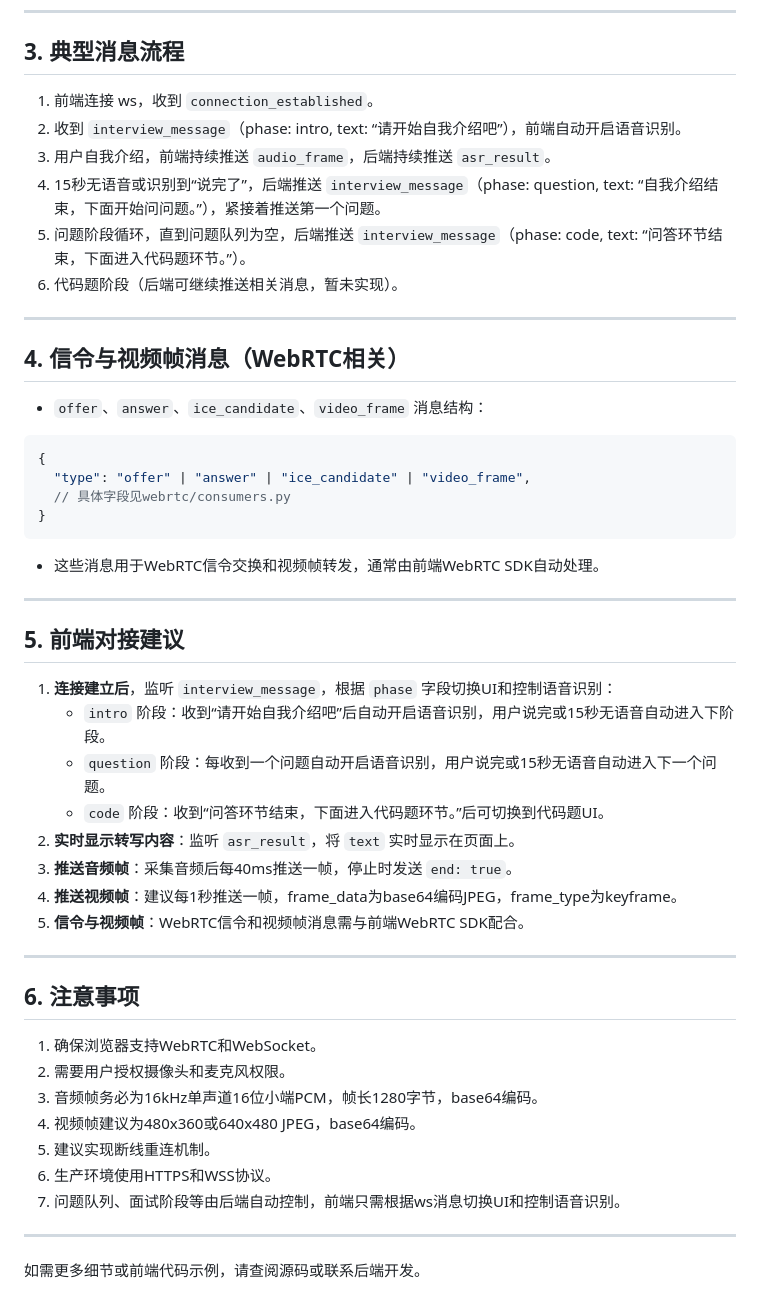
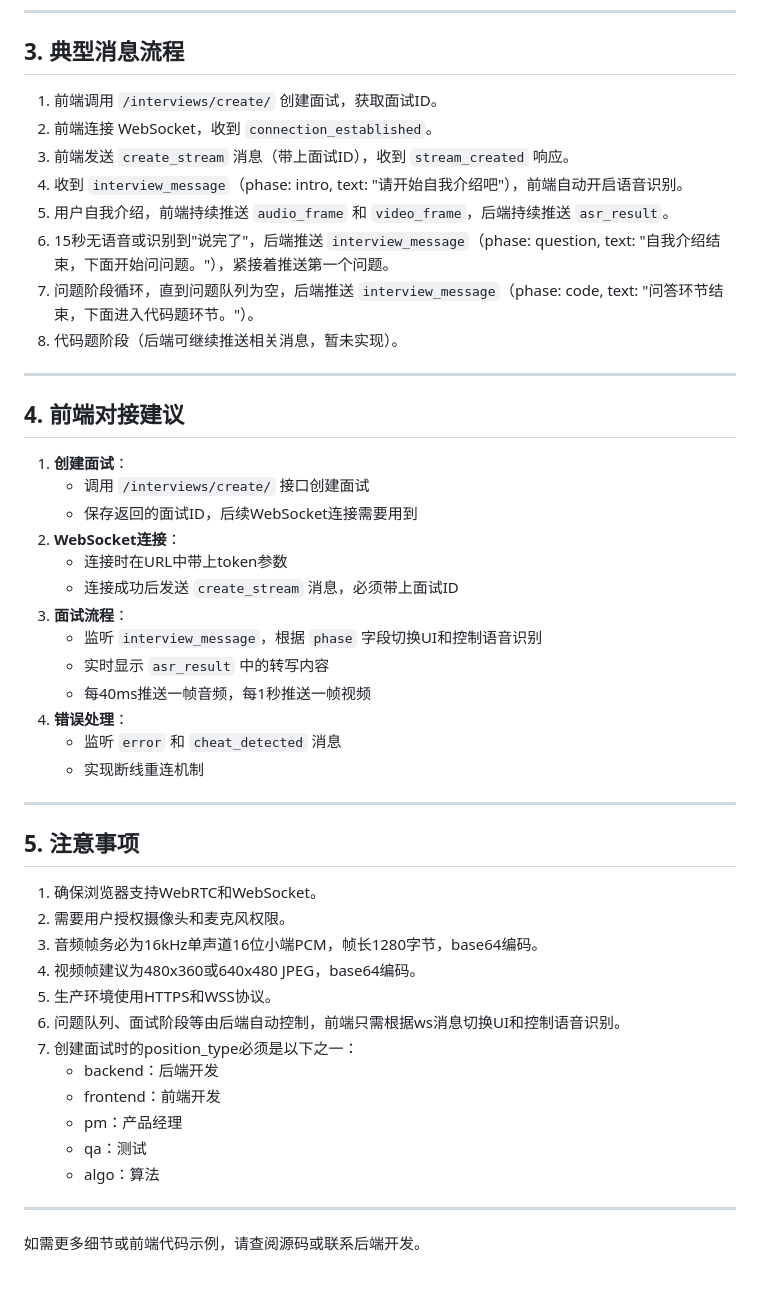
Before and after one commit to Janna2004/forum_backend, a Markdown page: WebRTC_WebSocket_Testing_Guide.md, the part around one of its changes. Drawn GitHub-style.

````diff
--- a/WebRTC_WebSocket_Testing_Guide.md
+++ b/WebRTC_WebSocket_Testing_Guide.md
@@ -155,52 +181,49 @@ canvas.toBlob(blob => {
 
 ## 3. 典型消息流程
 
-1. 前端连接 ws，收到 `connection_established`。
-2. 收到 `interview_message`（phase: intro, text: “请开始自我介绍吧”），前端自动开启语音识别。
-3. 用户自我介绍，前端持续推送 `audio_frame`，后端持续推送 `asr_result`。
-4. 15秒无语音或识别到“说完了”，后端推送 `interview_message`（phase: question, text: “自我介绍结束，下面开始问问题。”），紧接着推送第一个问题。
-5. 问题阶段循环，直到问题队列为空，后端推送 `interview_message`（phase: code, text: “问答环节结束，下面进入代码题环节。”）。
-6. 代码题阶段（后端可继续推送相关消息，暂未实现）。
+1. 前端调用 `/interviews/create/` 创建面试，获取面试ID。
+2. 前端连接 WebSocket，收到 `connection_established`。
+3. 前端发送 `create_stream` 消息（带上面试ID），收到 `stream_created` 响应。
+4. 收到 `interview_message`（phase: intro, text: "请开始自我介绍吧"），前端自动开启语音识别。
+5. 用户自我介绍，前端持续推送 `audio_frame` 和 `video_frame`，后端持续推送 `asr_result`。
+6. 15秒无语音或识别到"说完了"，后端推送 `interview_message`（phase: question, text: "自我介绍结束，下面开始问问题。"），紧接着推送第一个问题。
+7. 问题阶段循环，直到问题队列为空，后端推送 `interview_message`（phase: code, text: "问答环节结束，下面进入代码题环节。"）。
+8. 代码题阶段（后端可继续推送相关消息，暂未实现）。
 
 ---
 
-## 4. 信令与视频帧消息（WebRTC相关）
+## 4. 前端对接建议
 
-- `offer`、`answer`、`ice_candidate`、`video_frame` 消息结构：
-
-```json
-{
-  "type": "offer" | "answer" | "ice_candidate" | "video_frame",
-  // 具体字段见webrtc/consumers.py
-}
-```
-
-- 这些消息用于WebRTC信令交换和视频帧转发，通常由前端WebRTC SDK自动处理。
+1. **创建面试**：
+   - 调用 `/interviews/create/` 接口创建面试
+   - 保存返回的面试ID，后续WebSocket连接需要用到
+2. **WebSocket连接**：
+   - 连接时在URL中带上token参数
+   - 连接成功后发送 `create_stream` 消息，必须带上面试ID
+3. **面试流程**：
+   - 监听 `interview_message`，根据 `phase` 字段切换UI和控制语音识别
+   - 实时显示 `asr_result` 中的转写内容
+   - 每40ms推送一帧音频，每1秒推送一帧视频
+4. **错误处理**：
+   - 监听 `error` 和 `cheat_detected` 消息
+   - 实现断线重连机制
 
 ---
 
-## 5. 前端对接建议
-
-1. **连接建立后**，监听 `interview_message`，根据 `phase` 字段切换UI和控制语音识别：
-   - `intro` 阶段：收到“请开始自我介绍吧”后自动开启语音识别，用户说完或15秒无语音自动进入下阶段。
-   - `question` 阶段：每收到一个问题自动开启语音识别，用户说完或15秒无语音自动进入下一个问题。
-   - `code` 阶段：收到“问答环节结束，下面进入代码题环节。”后可切换到代码题UI。
-2. **实时显示转写内容**：监听 `asr_result`，将 `text` 实时显示在页面上。
-3. **推送音频帧**：采集音频后每40ms推送一帧，停止时发送 `end: true`。
-4. **推送视频帧**：建议每1秒推送一帧，frame_data为base64编码JPEG，frame_type为keyframe。
-5. **信令与视频帧**：WebRTC信令和视频帧消息需与前端WebRTC SDK配合。
-
----
-
-## 6. 注意事项
+## 5. 注意事项
 
 1. 确保浏览器支持WebRTC和WebSocket。
 2. 需要用户授权摄像头和麦克风权限。
 3. 音频帧务必为16kHz单声道16位小端PCM，帧长1280字节，base64编码。
 4. 视频帧建议为480x360或640x480 JPEG，base64编码。
-5. 建议实现断线重连机制。
-6. 生产环境使用HTTPS和WSS协议。
-7. 问题队列、面试阶段等由后端自动控制，前端只需根据ws消息切换UI和控制语音识别。
+5. 生产环境使用HTTPS和WSS协议。
+6. 问题队列、面试阶段等由后端自动控制，前端只需根据ws消息切换UI和控制语音识别。
+7. 创建面试时的position_type必须是以下之一：
+   - backend：后端开发
+   - frontend：前端开发
+   - pm：产品经理
+   - qa：测试
+   - algo：算法
 
 ---
 
````
Also changed, not shown: other parts of WebRTC_WebSocket_Testing_Guide.md (+72 -46 lines).
